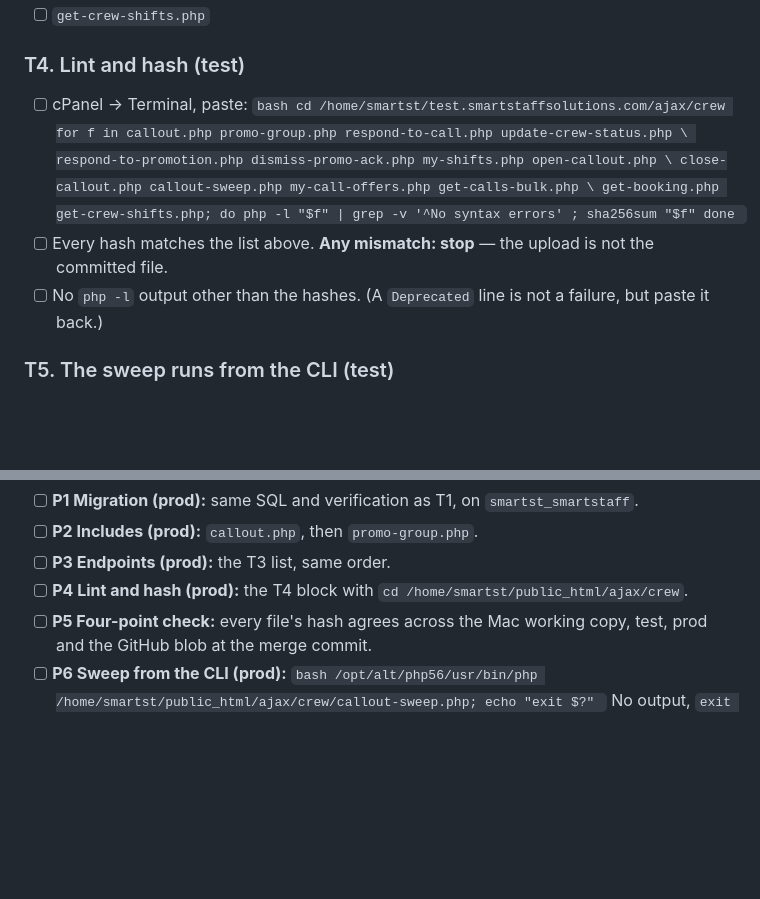
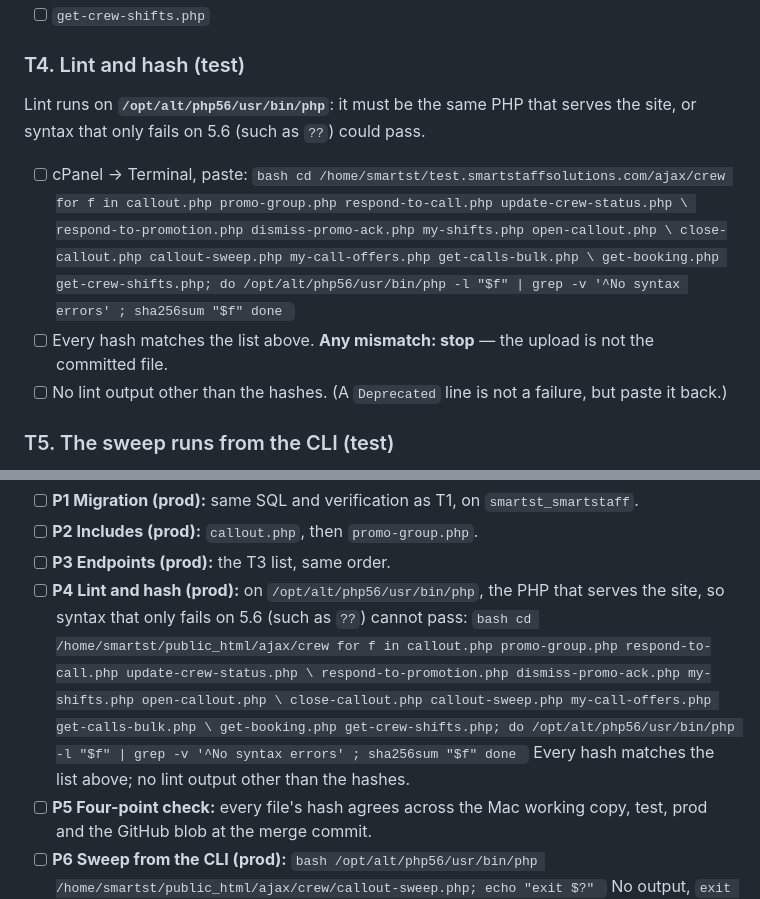
Before and after one commit to Mike-GigPower/crewfinder, a Markdown page: smartstaff/DEPLOY-callout-promotion.md, 2 parts joined by grey strips. GitHub-like rendering; blank space fills up the shorter version.

Commit message:
Deploy runbook: lint on /opt/alt/php56/usr/bin/php
The T4 and P4 php -l loops now use the same PHP 5.6 binary that serves
the site, or syntax that only fails on 5.6 (such as ??) could pass. P4
is written out in full rather than pointing back at T4.

Co-Authored-By: Claude Opus 5.5 <noreply@anthropic.com>

````diff
--- a/smartstaff/DEPLOY-callout-promotion.md
+++ b/smartstaff/DEPLOY-callout-promotion.md
@@ -100,6 +100,9 @@ An endpoint uploaded before its include fails with `Call to undefined function`.
 
 ### T4. Lint and hash (test)
 
+Lint runs on **`/opt/alt/php56/usr/bin/php`**: it must be the same PHP that
+serves the site, or syntax that only fails on 5.6 (such as `??`) could pass.
+
 - [ ] cPanel → Terminal, paste:
       ```bash
       cd /home/smartst/test.smartstaffsolutions.com/ajax/crew
@@ -107,12 +110,12 @@ An endpoint uploaded before its include fails with `Call to undefined function`.
                respond-to-promotion.php dismiss-promo-ack.php my-shifts.php open-callout.php \
                close-callout.php callout-sweep.php my-call-offers.php get-calls-bulk.php \
                get-booking.php get-crew-shifts.php; do
-        php -l "$f" | grep -v '^No syntax errors' ; sha256sum "$f"
+        /opt/alt/php56/usr/bin/php -l "$f" | grep -v '^No syntax errors' ; sha256sum "$f"
       done
       ```
 - [ ] Every hash matches the list above. **Any mismatch: stop** — the upload is not
       the committed file.
-- [ ] No `php -l` output other than the hashes. (A `Deprecated` line is not a
+- [ ] No lint output other than the hashes. (A `Deprecated` line is not a
       failure, but paste it back.)
 
 ### T5. The sweep runs from the CLI (test)
@@ -190,8 +193,18 @@ link-safe Promote takes effect for every installed GOAT the moment
 - [ ] **P1 Migration (prod):** same SQL and verification as T1, on `smartst_smartstaff`.
 - [ ] **P2 Includes (prod):** `callout.php`, then `promo-group.php`.
 - [ ] **P3 Endpoints (prod):** the T3 list, same order.
-- [ ] **P4 Lint and hash (prod):** the T4 block with
-      `cd /home/smartst/public_html/ajax/crew`.
+- [ ] **P4 Lint and hash (prod):** on `/opt/alt/php56/usr/bin/php`, the PHP that
+      serves the site, so syntax that only fails on 5.6 (such as `??`) cannot pass:
+      ```bash
+      cd /home/smartst/public_html/ajax/crew
+      for f in callout.php promo-group.php respond-to-call.php update-crew-status.php \
+               respond-to-promotion.php dismiss-promo-ack.php my-shifts.php open-callout.php \
+               close-callout.php callout-sweep.php my-call-offers.php get-calls-bulk.php \
+               get-booking.php get-crew-shifts.php; do
+        /opt/alt/php56/usr/bin/php -l "$f" | grep -v '^No syntax errors' ; sha256sum "$f"
+      done
+      ```
+      Every hash matches the list above; no lint output other than the hashes.
 - [ ] **P5 Four-point check:** every file's hash agrees across the Mac working copy,
       test, prod and the GitHub blob at the merge commit.
 - [ ] **P6 Sweep from the CLI (prod):**
````
